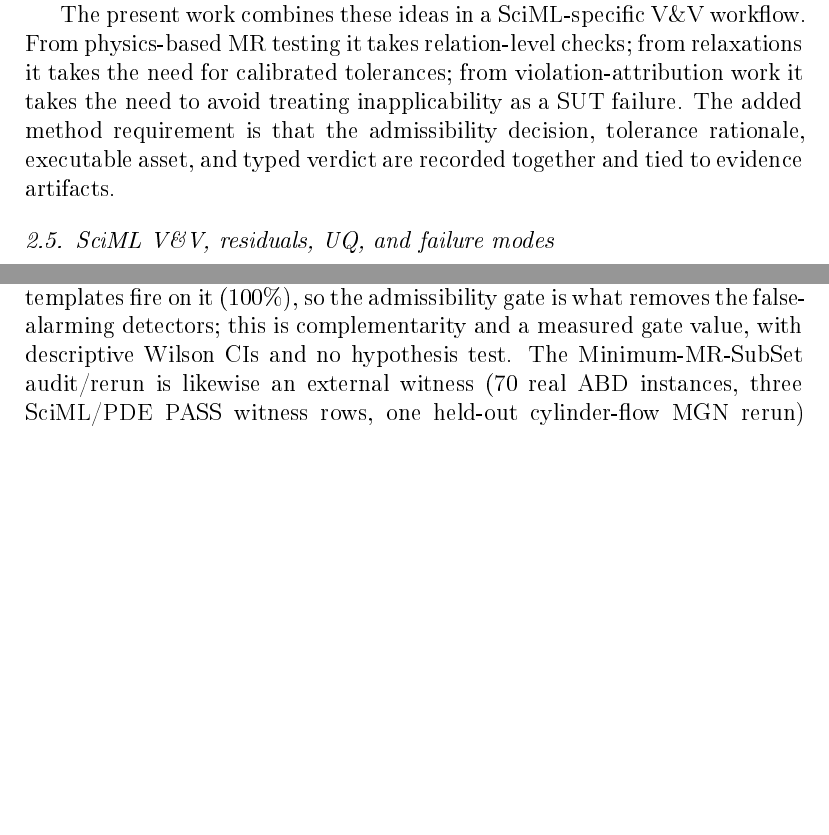
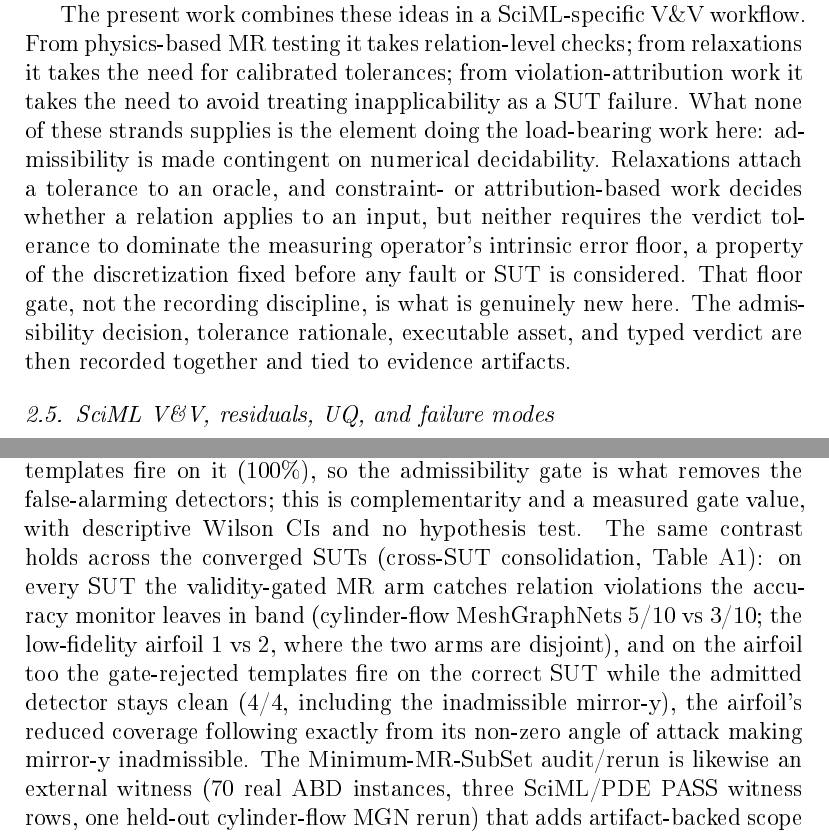
Before and after one commit to meng004/Domain-Validity-Gated-MR-for-SciML, a LaTeX paper (paper/ist-submission/main.tex): two parts of pages 8 and 27 of 48 before the commit and two parts of pages 8 and 28 of 49 after it, joined at a grey line, cut so that both start at the same text, the shorter picture padded with empty space. The pictures show the PDF file paper/ist-submission/main.pdf that the author committed with the source.

Commit message:
integrate(ext3): cross-SUT three-arm (C51/C52) into main.tex as consolidated prose
The airfoil three-arm (C52) returned from GPU (arm2 accuracy 2/10 Wilson
[0.06,0.51], catching only gross BC corruption; arm3 gate value: admitted 0% FP,
all 4 rejected templates incl. inadmissible mirror-y fire on the correct SUT; 2x2
both=0/mr-only 1/acc-only 2 -> MR and accuracy disjoint on the low-fidelity
airfoil). Folded into the C51 cross-SUT consolidation (now arm1/arm2/arm3 on all
three converged SUTs).

main.tex integration (consolidated prose, no new float -- de-overload-preserving):
  - Results secondary-baselines: one cross-SUT generalization sentence extending
    the PointMLP three-arm to the converged SUTs (cylinder MGN 5/10 vs 3/10;
    airfoil 1 vs 2 disjoint; airfoil gate-rejected 4/4 incl. mirror-y; airfoil
    coverage reduced via mirror-y inadmissibility), pointing to the claim table.
  - appendix claim-evidence row: cross-SUT consolidation note + C51 cite.
  - docs/drafts cross-SUT table: airfoil cells filled (kept as a staging artifact).

Adversarially verified against C38/C51/C52 artifacts: all five numeric claims
exact; no superiority language. Fixed one audit-flagged over-read (scoped the
gate-rejected claim to the airfoil where arm3 was run, not 'each correct SUT' --
cylinder MGN has no arm3).

Build: 49 pages, zero undefined/Missing/Overfull. Tests: 444 + 320 subtests.
Caps: not-a 27/28, C 9/10.

Co-Authored-By: Claude Opus 4.8 <noreply@anthropic.com>

```diff
--- a/paper/ist-submission/main.tex
+++ b/paper/ist-submission/main.tex
@@ -162,7 +162,7 @@ These approaches are valuable candidate sources, but candidate identification is
 
 Three contemporary strands are closest to this paper. Yang and Chui \citep{yang2021hydromt} and Reichert et al.~\citep{reichert2024hess} applied physics-derived MRs to hydrologic ML or conceptual models, showing that learned-model accuracy and relation consistency can diverge and that calibration or forcing regimes affect interpretation. Eniser et al.~\citep{eniser2022relaxations} introduced \emph{relaxations}, numerical tolerances embedded in MR oracles, for stochastic RL policy testing. Duque-Torres et al.~\citep{duqueTorres2023bugornot,duqueTorres2023completePipeline,duqueTorres2024selecting} and MetaTrimmer \citep{duqueTorres2023metaTrimmer} address bug-versus-inapplicability reasoning with explicit MR constraints and automated constraint derivation.
 
-The present work combines these ideas in a SciML-specific V\&V workflow. From physics-based MR testing it takes relation-level checks; from relaxations it takes the need for calibrated tolerances; from violation-attribution work it takes the need to avoid treating inapplicability as a SUT failure. The added method requirement is that the admissibility decision, tolerance rationale, executable asset, and typed verdict are recorded together and tied to evidence artifacts.
+The present work combines these ideas in a SciML-specific V\&V workflow. From physics-based MR testing it takes relation-level checks; from relaxations it takes the need for calibrated tolerances; from violation-attribution work it takes the need to avoid treating inapplicability as a SUT failure. What none of these strands supplies is the element doing the load-bearing work here: admissibility is made contingent on numerical decidability. Relaxations attach a tolerance to an oracle, and constraint- or attribution-based work decides whether a relation applies to an input, but neither requires the verdict tolerance to dominate the measuring operator's intrinsic error floor, a property of the discretization fixed before any fault or SUT is considered. That floor gate, not the recording discipline, is what is genuinely new here. The admissibility decision, tolerance rationale, executable asset, and typed verdict are then recorded together and tied to evidence artifacts.
 
 \begin{table}[t]
 \centering\footnotesize
@@ -444,7 +444,7 @@ To check whether the seeded-fault detection result of Section~\ref{subsec:within
 \subsection{RQ4 secondary baselines and external-scope audit}
 \label{subsec:llm-mr-baseline}
 
-This subsection reports the Secondary baseline and external-scope audit; LLM baselines are secondary exploratory scope contrasts, not competitors (expert-LLMs proposed 24 unique candidates of which rubric voting retained 4 with no novel family; generic templates admitted 3/13; one-shot rater agreement Fleiss kappa 0.077). The load-bearing secondary result is a measured gate value on the converged PointMLP SUT: over a 20-fault catalogue the validity-gated MR suite and a rollout-accuracy monitor are complementary (suite 13/20, monitor 6/20; a $2\times2$ split of MR-only 9, accuracy-only 2, both 4, neither 5), and the single gate-admitted generic template raises no baseline false positive on the fault-free SUT (0\%) whereas all six gate-rejected templates fire on it (100\%), so the admissibility gate is what removes the false-alarming detectors; this is complementarity and a measured gate value, with descriptive Wilson CIs and no hypothesis test. The Minimum-MR-SubSet audit/rerun is likewise an external witness (70 real ABD instances, three SciML/PDE PASS witness rows, one held-out cylinder-flow MGN rerun) that adds artifact-backed scope context without adding a second primary architecture/dataset.
+This subsection reports the Secondary baseline and external-scope audit; LLM baselines are secondary exploratory scope contrasts, not competitors (expert-LLMs proposed 24 unique candidates of which rubric voting retained 4 with no novel family; generic templates admitted 3/13; one-shot rater agreement Fleiss kappa 0.077). The load-bearing secondary result is a measured gate value on the converged PointMLP SUT: over a 20-fault catalogue the validity-gated MR suite and a rollout-accuracy monitor are complementary (suite 13/20, monitor 6/20; a $2\times2$ split of MR-only 9, accuracy-only 2, both 4, neither 5), and the single gate-admitted generic template raises no baseline false positive on the fault-free SUT (0\%) whereas all six gate-rejected templates fire on it (100\%), so the admissibility gate is what removes the false-alarming detectors; this is complementarity and a measured gate value, with descriptive Wilson CIs and no hypothesis test. The same contrast holds across the converged SUTs (cross-SUT consolidation, Table~\ref{tab:claim-evidence}): on every SUT the validity-gated MR arm catches relation violations the accuracy monitor leaves in band (cylinder-flow MeshGraphNets 5/10 vs 3/10; the low-fidelity airfoil 1 vs 2, where the two arms are disjoint), and on the airfoil too the gate-rejected templates fire on the correct SUT while the admitted detector stays clean (4/4, including the inadmissible mirror-y), the airfoil's reduced coverage following exactly from its non-zero angle of attack making mirror-y inadmissible. The Minimum-MR-SubSet audit/rerun is likewise an external witness (70 real ABD instances, three SciML/PDE PASS witness rows, one held-out cylinder-flow MGN rerun) that adds artifact-backed scope context without adding a second primary architecture/dataset.
 
 \subsection{RQ4 Cross-family PINN extension and FNO upgrade}
 \label{subsec:pinn-extension}
@@ -567,7 +567,7 @@ The replication package contains the manuscript source, assets, ledger, and outp
 Domain-validity rubric & Method claim & Rubric asset and manuscript method section & Establishes an auditable screening rule; physical validity still depends on each relation's stated preconditions. \\
 MR-card executable assets & Workflow claim & MR cards and validators & Some cards remain protocol assets pending matched SUT evidence. \\
 Baseline admissibility contrast & Observed & Expert-MR, generic-MR, LLM-MR baselines and claim ledger & Quantifies an admissibility gap without ranking methods as competitors. \\
-Three-arm complementarity / gate value & Observed & PointMLP three-arm report and detection-vs-accuracy metric ledger & MR suite 13/20 vs accuracy monitor 6/20 ($2\times2$: 9/2/4/5, Wilson CIs); gate-admitted template 0\% vs gate-rejected templates 100\% baseline false positive; a measured gate value and complementarity, never a superiority ranking. \\
+Three-arm complementarity / gate value & Observed & PointMLP three-arm report and detection-vs-accuracy metric ledger & MR suite 13/20 vs accuracy monitor 6/20 ($2\times2$: 9/2/4/5, Wilson CIs); gate-admitted template 0\% vs gate-rejected templates 100\% baseline false positive; a measured gate value and complementarity, never a superiority ranking; consolidated across three converged SUTs (cylinder MGN 5/10 vs 3/10, airfoil 1 vs 2 disjoint, airfoil gate-rejected templates 4/4 firing on the correct SUT; C51). \\
 Minimum-MR-SubSet external-scope audit & Observed secondary audit & External-scope audit JSON & external witness evidence from 70 real rows and three SciML/PDE true-fault-class PASS\_WITNESS rows; does not add new primary SUT executions to this paper. \\
 Minimum-MR-SubSet primary rerun & Observed external runtime rerun & ABD witness rerun report & PASS\_WITNESS, kstar = 6, four active true fault classes, max signature rank 2, collapse false; real held-out cylinder-flow MGN runtime, not a second architecture or dataset. \\
 Minimum-MR-SubSet PINN primary reruns & Observed second-SUT/PDE reruns & ABD PINN witness rerun reports & trained Burgers2D and Diffusion2D PINN witnesses, PASS\_WITNESS, kstar = 1 each, five active true fault classes each; one-seed witnesses, no cross-SUT rate. \\
```
Also changed, not shown: docs/drafts/cross_sut_three_arm_table.tex (+4 -4 lines), paper/ist-submission/main.pdf.
